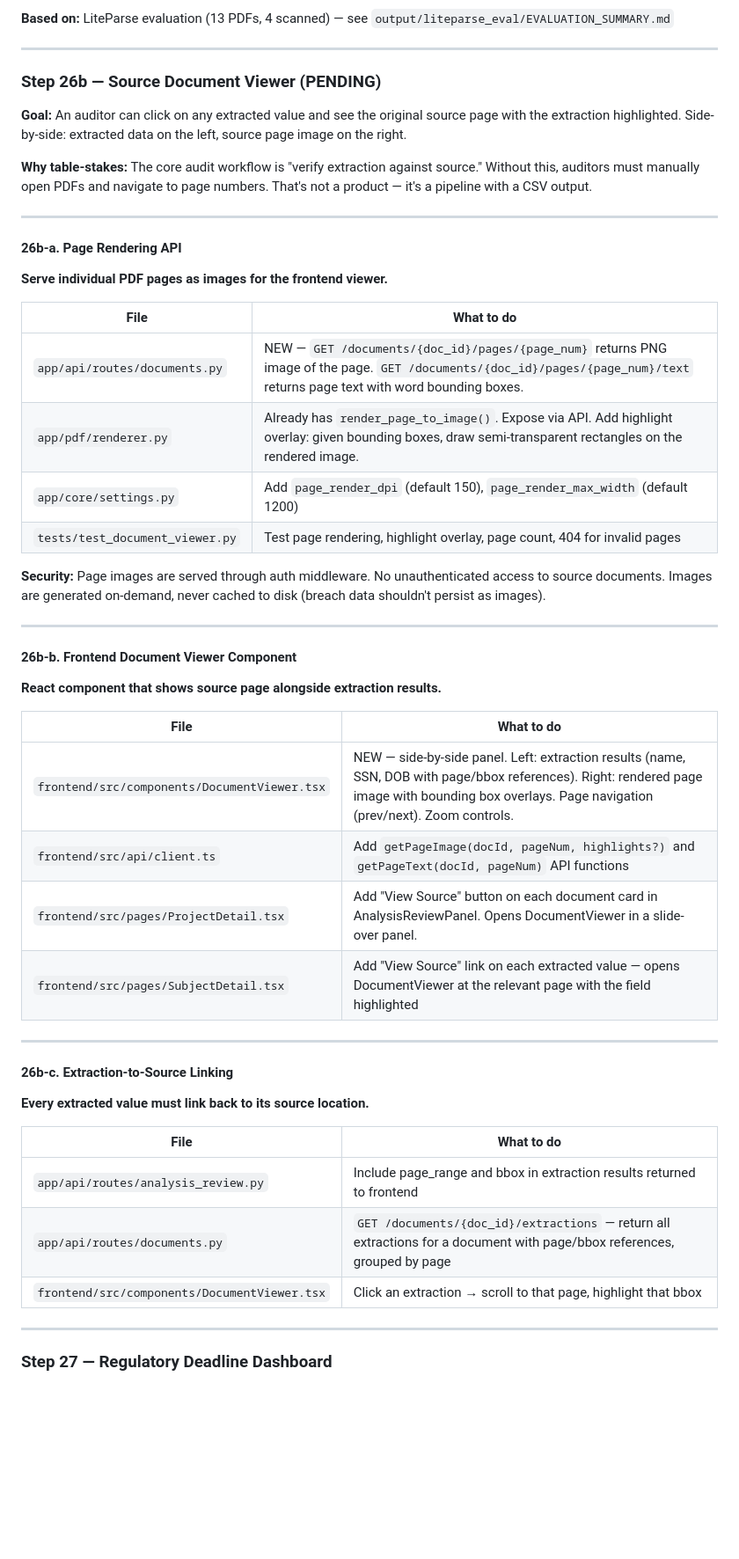
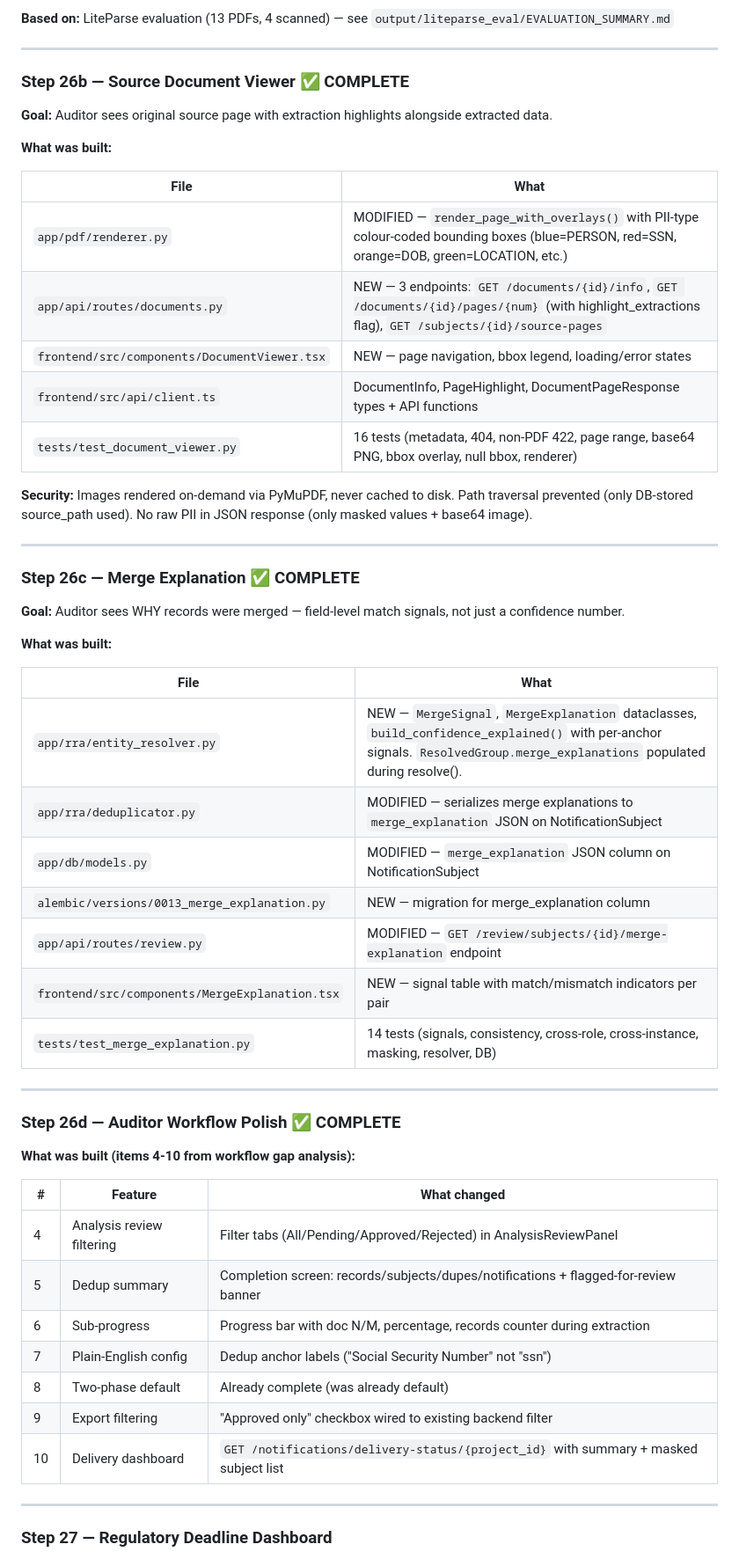
Before and after one commit to illiyaz/docdoc, a Markdown page: docs/PLAN.md, the part around one of its changes. Shown at 88% size. GitHub-like rendering; blank space fills up the shorter version.

```diff
--- a/docs/PLAN.md
+++ b/docs/PLAN.md
@@ -709,51 +709,55 @@ Steps 1-24 COMPLETE (2787+ tests). Phase 5 delivered the extraction engine. Phas
 
 ---
 
-### Step 26b — Source Document Viewer (PENDING)
+### Step 26b — Source Document Viewer ✅ COMPLETE
 
-**Goal:** An auditor can click on any extracted value and see the original source page with the extraction highlighted. Side-by-side: extracted data on the left, source page image on the right.
+**Goal:** Auditor sees original source page with extraction highlights alongside extracted data.
 
-**Why table-stakes:** The core audit workflow is "verify extraction against source." Without this, auditors must manually open PDFs and navigate to page numbers. That's not a product — it's a pipeline with a CSV output.
+**What was built:**
+
+| File | What |
+|---|---|
+| `app/pdf/renderer.py` | MODIFIED — `render_page_with_overlays()` with PII-type colour-coded bounding boxes (blue=PERSON, red=SSN, orange=DOB, green=LOCATION, etc.) |
+| `app/api/routes/documents.py` | NEW — 3 endpoints: `GET /documents/{id}/info`, `GET /documents/{id}/pages/{num}` (with highlight_extractions flag), `GET /subjects/{id}/source-pages` |
+| `frontend/src/components/DocumentViewer.tsx` | NEW — page navigation, bbox legend, loading/error states |
+| `frontend/src/api/client.ts` | DocumentInfo, PageHighlight, DocumentPageResponse types + API functions |
+| `tests/test_document_viewer.py` | 16 tests (metadata, 404, non-PDF 422, page range, base64 PNG, bbox overlay, null bbox, renderer) |
+
+**Security:** Images rendered on-demand via PyMuPDF, never cached to disk. Path traversal prevented (only DB-stored source_path used). No raw PII in JSON response (only masked values + base64 image).
 
 ---
 
-#### 26b-a. Page Rendering API
+### Step 26c — Merge Explanation ✅ COMPLETE
 
-**Serve individual PDF pages as images for the frontend viewer.**
+**Goal:** Auditor sees WHY records were merged — field-level match signals, not just a confidence number.
 
-| File | What to do |
+**What was built:**
+
+| File | What |
 |---|---|
-| `app/api/routes/documents.py` | NEW — `GET /documents/{doc_id}/pages/{page_num}` returns PNG image of the page. `GET /documents/{doc_id}/pages/{page_num}/text` returns page text with word bounding boxes. |
-| `app/pdf/renderer.py` | Already has `render_page_to_image()`. Expose via API. Add highlight overlay: given bounding boxes, draw semi-transparent rectangles on the rendered image. |
-| `app/core/settings.py` | Add `page_render_dpi` (default 150), `page_render_max_width` (default 1200) |
-| `tests/test_document_viewer.py` | Test page rendering, highlight overlay, page count, 404 for invalid pages |
-
-**Security:** Page images are served through auth middleware. No unauthenticated access to source documents. Images are generated on-demand, never cached to disk (breach data shouldn't persist as images).
+| `app/rra/entity_resolver.py` | NEW — `MergeSignal`, `MergeExplanation` dataclasses, `build_confidence_explained()` with per-anchor signals. `ResolvedGroup.merge_explanations` populated during resolve(). |
+| `app/rra/deduplicator.py` | MODIFIED — serializes merge explanations to `merge_explanation` JSON on NotificationSubject |
+| `app/db/models.py` | MODIFIED — `merge_explanation` JSON column on NotificationSubject |
+| `alembic/versions/0013_merge_explanation.py` | NEW — migration for merge_explanation column |
+| `app/api/routes/review.py` | MODIFIED — `GET /review/subjects/{id}/merge-explanation` endpoint |
+| `frontend/src/components/MergeExplanation.tsx` | NEW — signal table with match/mismatch indicators per pair |
+| `tests/test_merge_explanation.py` | 14 tests (signals, consistency, cross-role, cross-instance, masking, resolver, DB) |
 
 ---
 
-#### 26b-b. Frontend Document Viewer Component
+### Step 26d — Auditor Workflow Polish ✅ COMPLETE
 
-**React component that shows source page alongside extraction results.**
+**What was built (items 4-10 from workflow gap analysis):**
 
-| File | What to do |
-|---|---|
-| `frontend/src/components/DocumentViewer.tsx` | NEW — side-by-side panel. Left: extraction results (name, SSN, DOB with page/bbox references). Right: rendered page image with bounding box overlays. Page navigation (prev/next). Zoom controls. |
-| `frontend/src/api/client.ts` | Add `getPageImage(docId, pageNum, highlights?)` and `getPageText(docId, pageNum)` API functions |
-| `frontend/src/pages/ProjectDetail.tsx` | Add "View Source" button on each document card in AnalysisReviewPanel. Opens DocumentViewer in a slide-over panel. |
-| `frontend/src/pages/SubjectDetail.tsx` | Add "View Source" link on each extracted value — opens DocumentViewer at the relevant page with the field highlighted |
-
----
-
-#### 26b-c. Extraction-to-Source Linking
-
-**Every extracted value must link back to its source location.**
-
-| File | What to do |
-|---|---|
-| `app/api/routes/analysis_review.py` | Include page_range and bbox in extraction results returned to frontend |
-| `app/api/routes/documents.py` | `GET /documents/{doc_id}/extractions` — return all extractions for a document with page/bbox references, grouped by page |
-| `frontend/src/components/DocumentViewer.tsx` | Click an extraction → scroll to that page, highlight that bbox |
+| # | Feature | What changed |
+|---|---|---|
+| 4 | Analysis review filtering | Filter tabs (All/Pending/Approved/Rejected) in AnalysisReviewPanel |
+| 5 | Dedup summary | Completion screen: records/subjects/dupes/notifications + flagged-for-review banner |
+| 6 | Sub-progress | Progress bar with doc N/M, percentage, records counter during extraction |
+| 7 | Plain-English config | Dedup anchor labels ("Social Security Number" not "ssn") |
+| 8 | Two-phase default | Already complete (was already default) |
+| 9 | Export filtering | "Approved only" checkbox wired to existing backend filter |
+| 10 | Delivery dashboard | `GET /notifications/delivery-status/{project_id}` with summary + masked subject list |
 
 ---
 
```
Also changed, not shown: other parts of docs/PLAN.md (+15 -15 lines), CLAUDE.md (+7 -3 lines), docs/PLAN_COMPLETED.md (added, +45 -0 lines).
